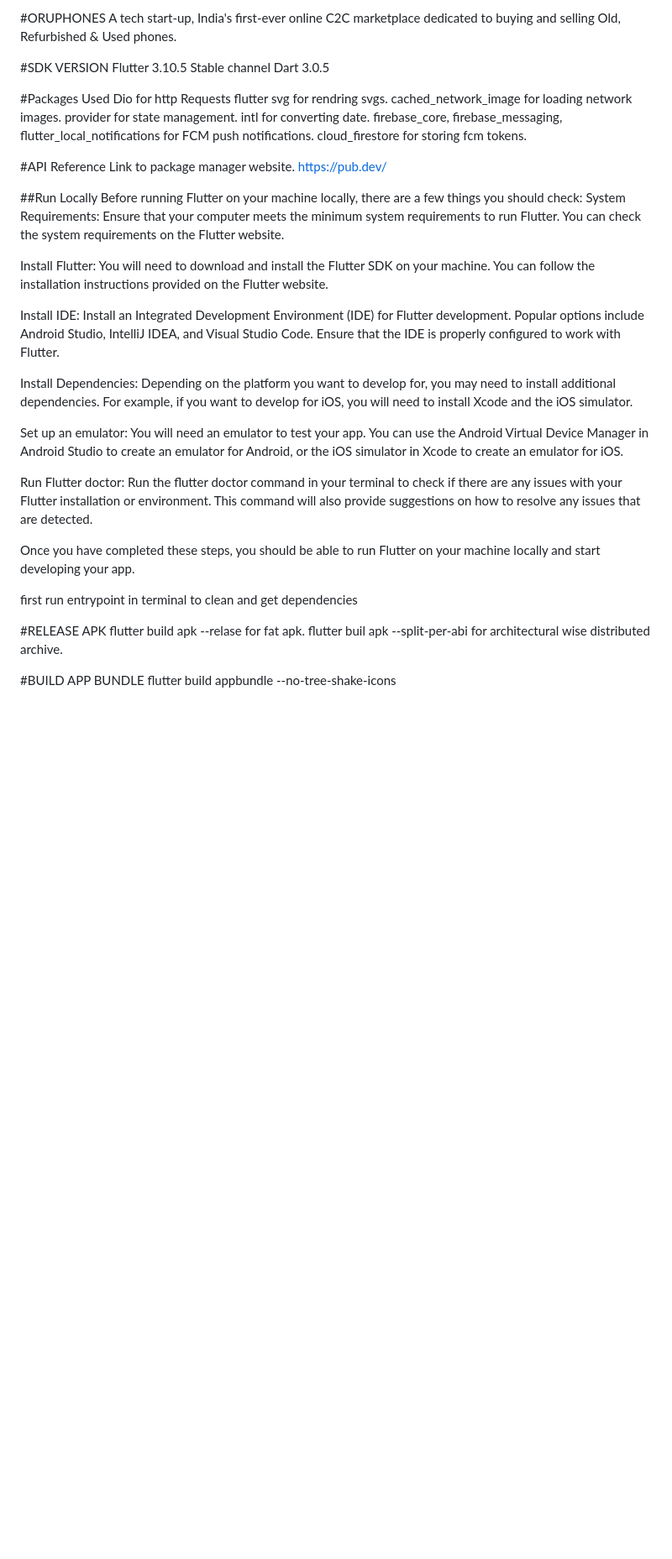
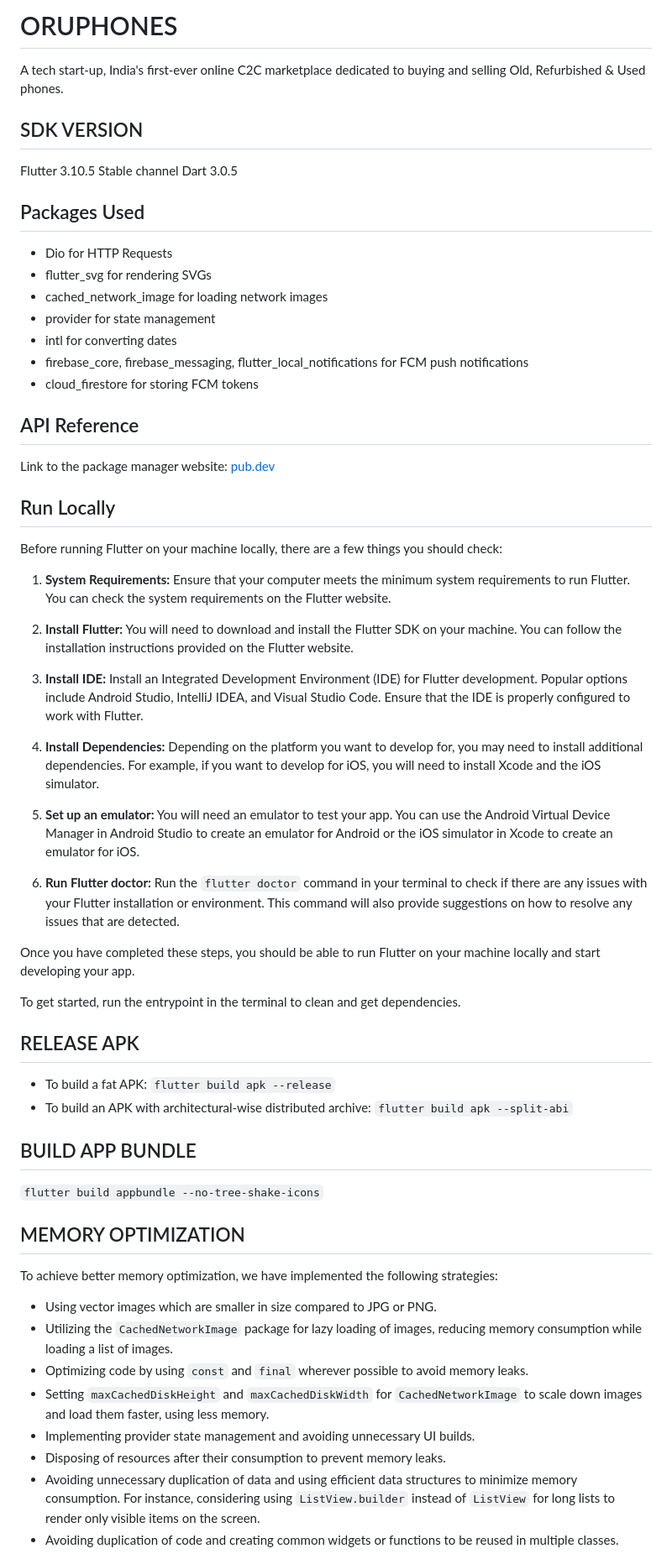
Before and after one commit to shahsandeep/Oru-Phones, a Markdown page: README.md, the part around the change printed below. Shown: that part at 84% size. Drawn GitHub-style; blank space fills up the shorter version.

```diff
--- a/README.md
+++ b/README.md
@@ -1,54 +1,67 @@
-#ORUPHONES
+
+
+# ORUPHONES
+
 A tech start-up, India's first-ever online C2C marketplace dedicated to buying and selling Old, Refurbished & Used phones.
 
+## SDK VERSION
 
-#SDK VERSION
 Flutter 3.10.5 Stable channel
 Dart 3.0.5
 
-#Packages Used
-Dio for http Requests
-flutter svg for rendring svgs.
-cached_network_image for loading network images.
-provider for state management.
-intl for converting date.
-firebase_core, firebase_messaging, flutter_local_notifications for FCM push notifications.
-cloud_firestore for storing fcm tokens.
+## Packages Used
 
+- Dio for HTTP Requests
+- flutter_svg for rendering SVGs
+- cached_network_image for loading network images
+- provider for state management
+- intl for converting dates
+- firebase_core, firebase_messaging, flutter_local_notifications for FCM push notifications
+- cloud_firestore for storing FCM tokens
 
+## API Reference
 
-#API Reference
-Link to package manager website.
-https://pub.dev/
+Link to the package manager website: [pub.dev](https://pub.dev/)
 
+## Run Locally
 
-##Run Locally
 Before running Flutter on your machine locally, there are a few things you should check:
-System Requirements: Ensure that your computer meets the minimum system requirements to run Flutter. You can check the system requirements on the Flutter website.
 
-Install Flutter: You will need to download and install the Flutter SDK on your machine. You can follow the installation instructions provided on the Flutter website.
+1. **System Requirements:** Ensure that your computer meets the minimum system requirements to run Flutter. You can check the system requirements on the Flutter website.
 
-Install IDE: Install an Integrated Development Environment (IDE) for Flutter development. Popular options include Android Studio, IntelliJ IDEA, and Visual Studio Code. Ensure that the IDE is properly configured to work with Flutter.
+2. **Install Flutter:** You will need to download and install the Flutter SDK on your machine. You can follow the installation instructions provided on the Flutter website.
 
-Install Dependencies: Depending on the platform you want to develop for, you may need to install additional dependencies. For example, if you want to develop for iOS, you will need to install Xcode and the iOS simulator.
+3. **Install IDE:** Install an Integrated Development Environment (IDE) for Flutter development. Popular options include Android Studio, IntelliJ IDEA, and Visual Studio Code. Ensure that the IDE is properly configured to work with Flutter.
 
-Set up an emulator: You will need an emulator to test your app. You can use the Android Virtual Device Manager in Android Studio to create an emulator for Android, or the iOS simulator in Xcode to create an emulator for iOS.
+4. **Install Dependencies:** Depending on the platform you want to develop for, you may need to install additional dependencies. For example, if you want to develop for iOS, you will need to install Xcode and the iOS simulator.
 
-Run Flutter doctor: Run the flutter doctor command in your terminal to check if there are any issues with your Flutter installation or environment. This command will also provide suggestions on how to resolve any issues that are detected.
+5. **Set up an emulator:** You will need an emulator to test your app. You can use the Android Virtual Device Manager in Android Studio to create an emulator for Android or the iOS simulator in Xcode to create an emulator for iOS.
+
+6. **Run Flutter doctor:** Run the `flutter doctor` command in your terminal to check if there are any issues with your Flutter installation or environment. This command will also provide suggestions on how to resolve any issues that are detected.
 
 Once you have completed these steps, you should be able to run Flutter on your machine locally and start developing your app.
 
-first run entrypoint in terminal to clean and get dependencies
+To get started, run the entrypoint in the terminal to clean and get dependencies.
 
+## RELEASE APK
 
+- To build a fat APK: `flutter build apk --release`
+- To build an APK with architectural-wise distributed archive: `flutter build apk --split-abi`
 
+## BUILD APP BUNDLE
 
+`flutter build appbundle --no-tree-shake-icons`
 
-#RELEASE APK
-flutter build apk --relase for fat apk.
-flutter buil apk --split-per-abi for architectural wise distributed archive.
+## MEMORY OPTIMIZATION
 
-#BUILD APP BUNDLE
-flutter build appbundle --no-tree-shake-icons
+To achieve better memory optimization, we have implemented the following strategies:
 
+- Using vector images which are smaller in size compared to JPG or PNG.
+- Utilizing the `CachedNetworkImage` package for lazy loading of images, reducing memory consumption while loading a list of images.
+- Optimizing code by using `const` and `final` wherever possible to avoid memory leaks.
+- Setting `maxCachedDiskHeight` and `maxCachedDiskWidth` for `CachedNetworkImage` to scale down images and load them faster, using less memory.
+- Implementing provider state management and avoiding unnecessary UI builds.
+- Disposing of resources after their consumption to prevent memory leaks.
+- Avoiding unnecessary duplication of data and using efficient data structures to minimize memory consumption. For instance, considering using `ListView.builder` instead of `ListView` for long lists to render only visible items on the screen.
+- Avoiding duplication of code and creating common widgets or functions to be reused in multiple classes.
 
```
Also changed, not shown: other parts of README.md (+3 -9 lines).
